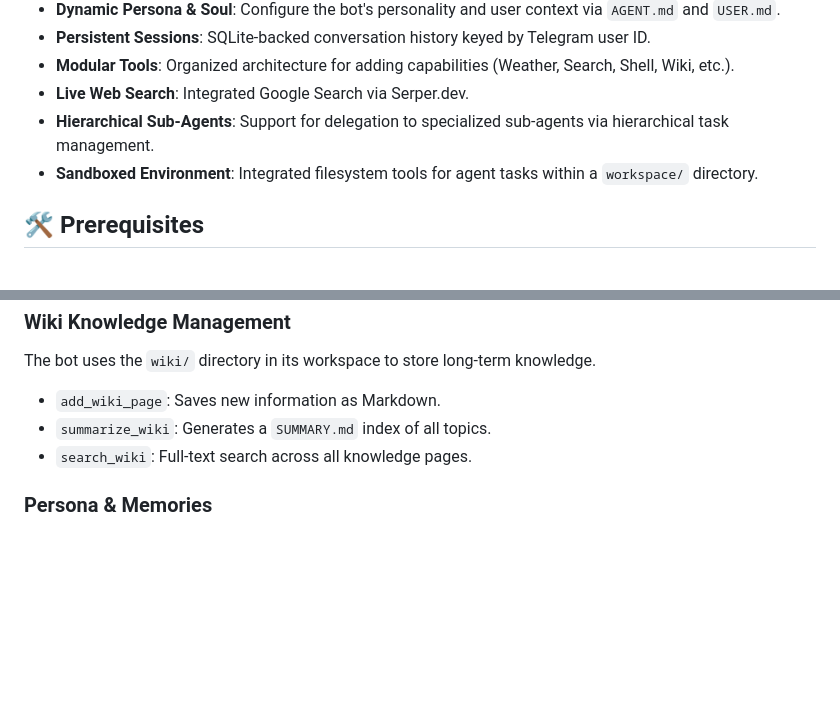
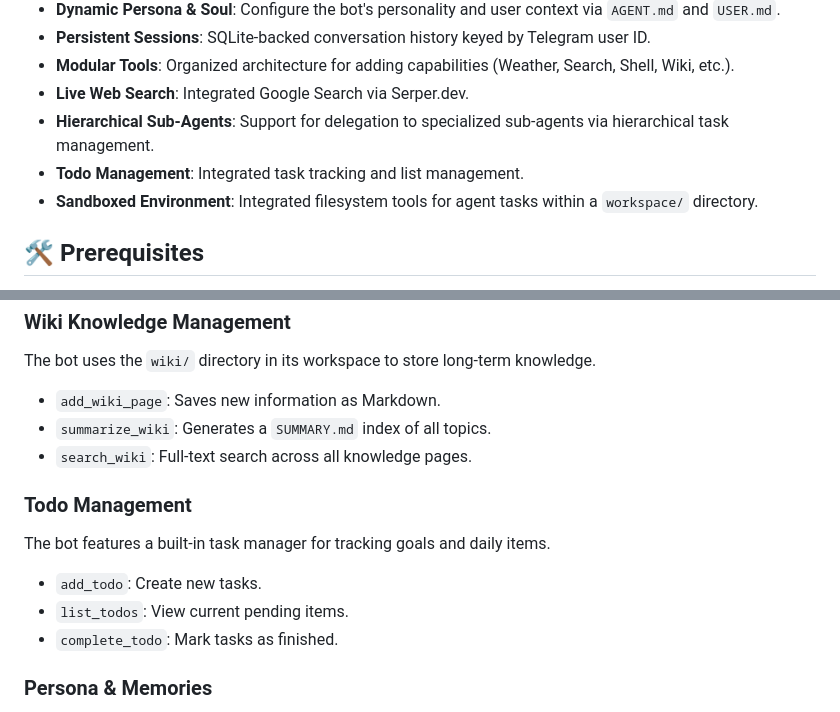
Before and after one commit to anoochit/telegram_bot, a Markdown page: README.md, 2 parts joined by grey strips. Drawn GitHub-style; blank space fills up the shorter version.

Commit message:
docs: add todo management support to README

```diff
--- a/README.md
+++ b/README.md
@@ -16,6 +16,7 @@ A modular, extensible AI-powered Telegram bot built on top of [adk-rust](https:/
 * **Modular Tools**: Organized architecture for adding capabilities (Weather, Search, Shell, Wiki, etc.).
 * **Live Web Search**: Integrated Google Search via Serper.dev.
 * **Hierarchical Sub-Agents**: Support for delegation to specialized sub-agents via hierarchical task management.
+* **Todo Management**: Integrated task tracking and list management.
 * **Sandboxed Environment**: Integrated filesystem tools for agent tasks within a `workspace/` directory.
 
 ## 🛠 Prerequisites
@@ -97,6 +98,14 @@ The bot uses the `wiki/` directory in its workspace to store long-term knowledge
 * `summarize_wiki`: Generates a `SUMMARY.md` index of all topics.
 * `search_wiki`: Full-text search across all knowledge pages.
 
+### Todo Management
+
+The bot features a built-in task manager for tracking goals and daily items.
+
+* `add_todo`: Create new tasks.
+* `list_todos`: View current pending items.
+* `complete_todo`: Mark tasks as finished.
+
 ### Persona & Memories
 
 * **AGENT.md**: Defines the "Soul" of the bot.
```
